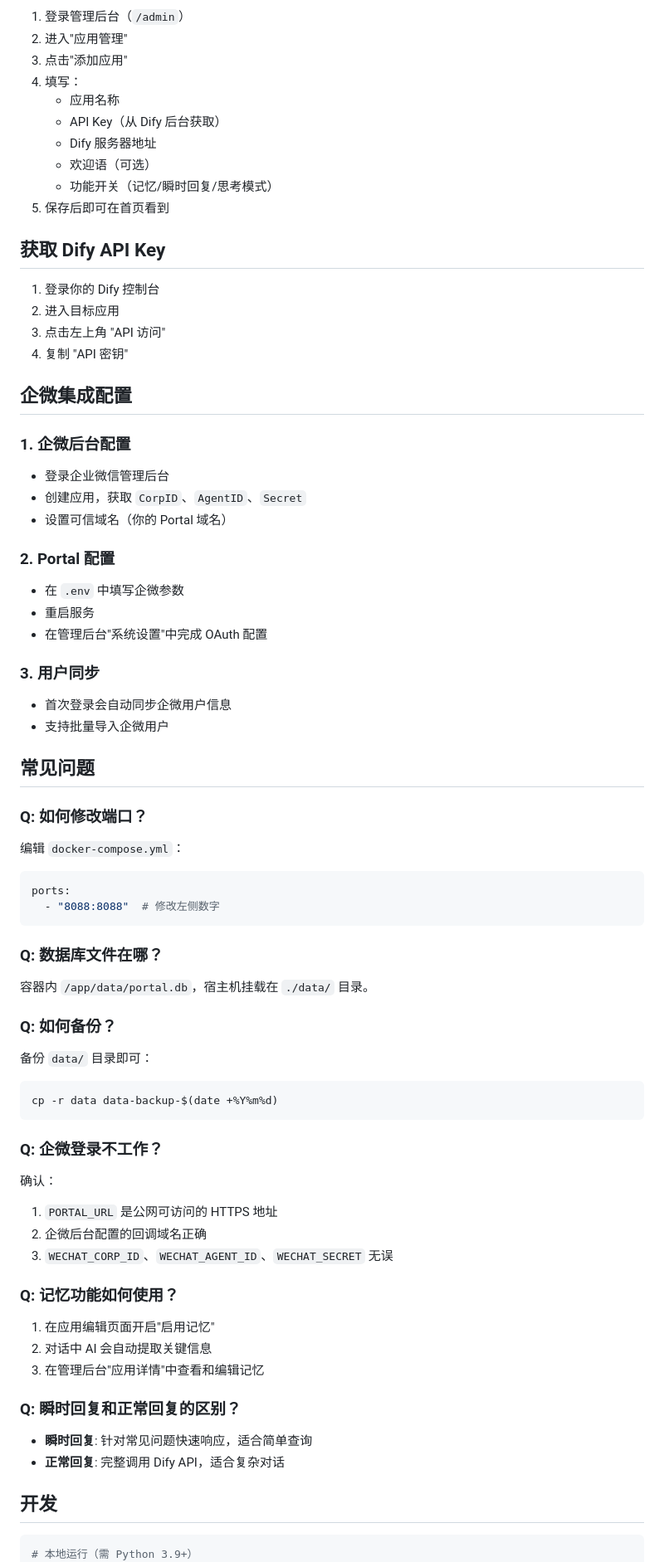
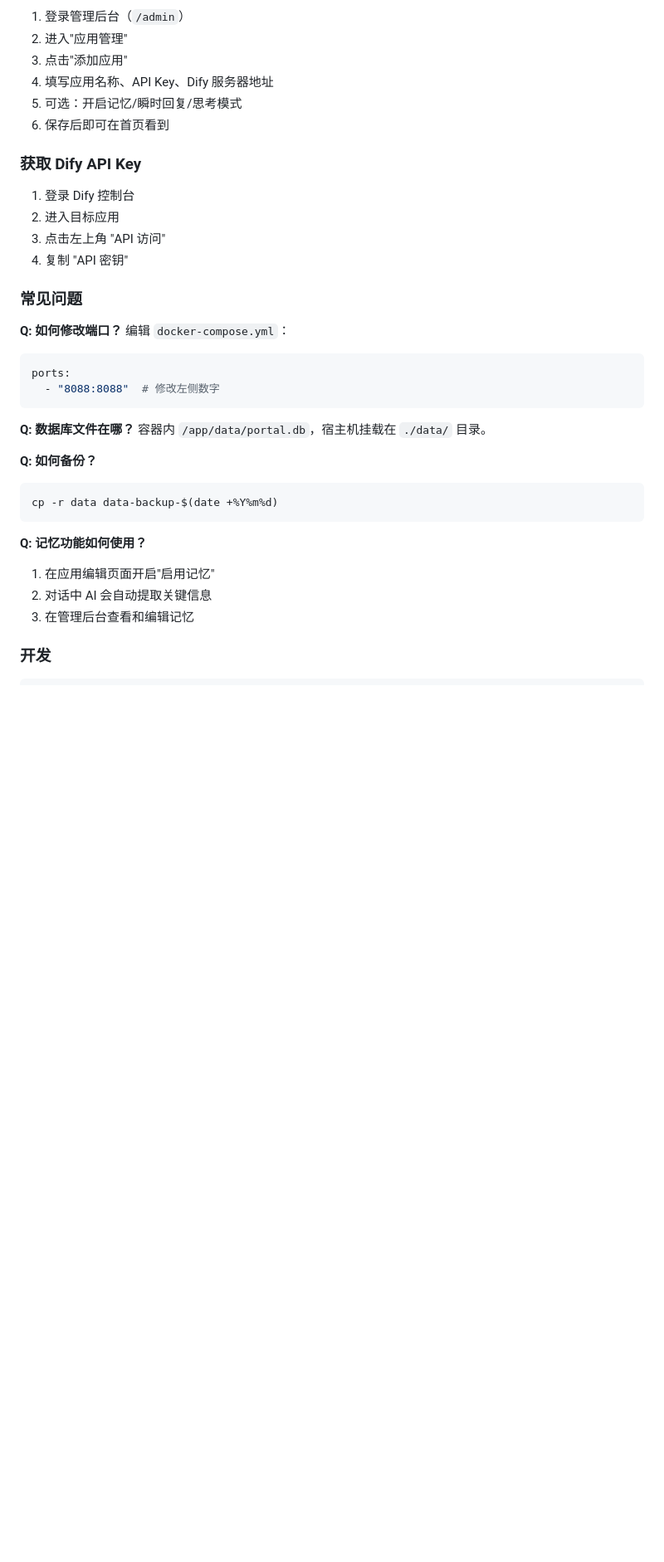
Before and after one commit to felixtowh/felix, a Markdown page: README.md, the part around one of its changes. Shown at 83% size. Rendered like a GitHub page; blank space fills up the shorter version.

````diff
--- a/README.md
+++ b/README.md
@@ -154,74 +169,40 @@ docker compose up -d
 1. 登录管理后台（`/admin`）
 2. 进入"应用管理"
 3. 点击"添加应用"
-4. 填写：
-   - 应用名称
-   - API Key（从 Dify 后台获取）
-   - Dify 服务器地址
-   - 欢迎语（可选）
-   - 功能开关（记忆/瞬时回复/思考模式）
-5. 保存后即可在首页看到
+4. 填写应用名称、API Key、Dify 服务器地址
+5. 可选：开启记忆/瞬时回复/思考模式
+6. 保存后即可在首页看到
 
-## 获取 Dify API Key
+### 获取 Dify API Key
 
-1. 登录你的 Dify 控制台
+1. 登录 Dify 控制台
 2. 进入目标应用
 3. 点击左上角 "API 访问"
 4. 复制 "API 密钥"
 
-## 企微集成配置
+### 常见问题
 
-### 1. 企微后台配置
-- 登录企业微信管理后台
-- 创建应用，获取 `CorpID`、`AgentID`、`Secret`
-- 设置可信域名（你的 Portal 域名）
-
-### 2. Portal 配置
-- 在 `.env` 中填写企微参数
-- 重启服务
-- 在管理后台"系统设置"中完成 OAuth 配置
-
-### 3. 用户同步
-- 首次登录会自动同步企微用户信息
-- 支持批量导入企微用户
-
-## 常见问题
-
-### Q: 如何修改端口？
+**Q: 如何修改端口？**
 编辑 `docker-compose.yml`：
-
 ```yaml
 ports:
   - "8088:8088"  # 修改左侧数字
 ```
 
-### Q: 数据库文件在哪？
+**Q: 数据库文件在哪？**
 容器内 `/app/data/portal.db`，宿主机挂载在 `./data/` 目录。
 
-### Q: 如何备份？
-备份 `data/` 目录即可：
-
+**Q: 如何备份？**
 ```bash
 cp -r data data-backup-$(date +%Y%m%d)
 ```
 
-### Q: 企微登录不工作？
-确认：
-1. `PORTAL_URL` 是公网可访问的 HTTPS 地址
-2. 企微后台配置的回调域名正确
-3. `WECHAT_CORP_ID`、`WECHAT_AGENT_ID`、`WECHAT_SECRET` 无误
-
-### Q: 记忆功能如何使用？
+**Q: 记忆功能如何使用？**
 1. 在应用编辑页面开启"启用记忆"
 2. 对话中 AI 会自动提取关键信息
-3. 在管理后台"应用详情"中查看和编辑记忆
+3. 在管理后台查看和编辑记忆
 
-### Q: 瞬时回复和正常回复的区别？
-- **瞬时回复**: 针对常见问题快速响应，适合简单查询
-- **正常回复**: 完整调用 Dify API，适合复杂对话
-
-## 开发
+### 开发
 
 ```bash
-# 本地运行（需 Python 3.9+）
 python -m venv venv
````
Also changed, not shown: other parts of README.md (+101 -87 lines).
